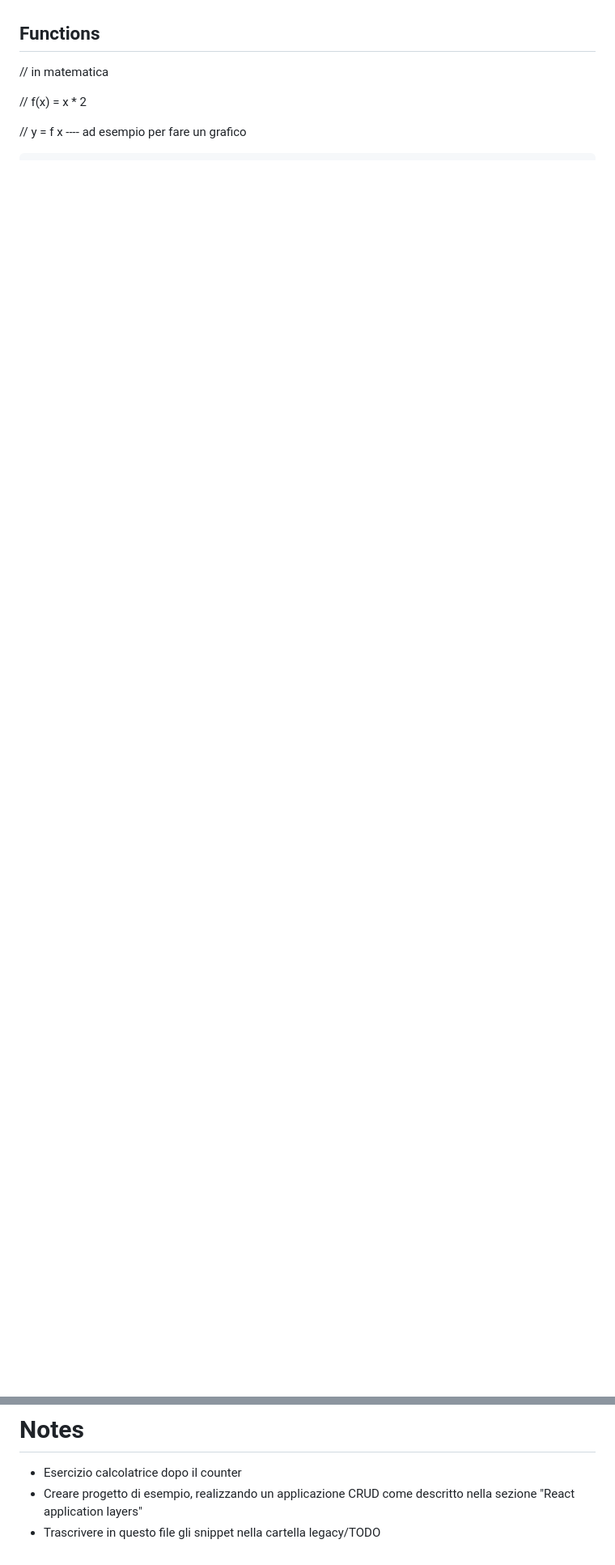
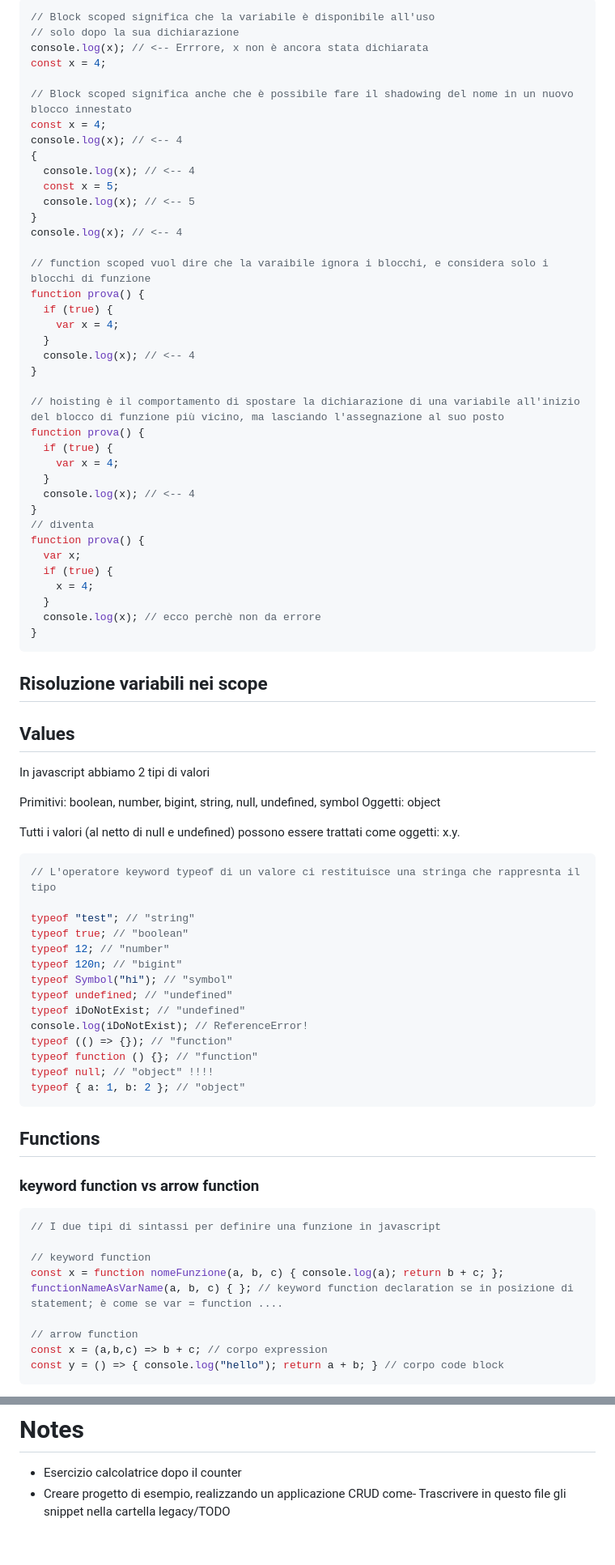
Before and after one commit to freddi301/react-materials, a Markdown page: Course.md, 2 parts joined by grey strips. Shown: that part at 81% size. GitHub-like rendering; blank space fills up the shorter version.

````diff
--- a/Course.md
+++ b/Course.md
@@ -10,8 +69,85 @@ https://github.com/getify/You-Dont-Know-JS
+```tsx
+// Block scoped significa che la variabile è disponibile all'uso
+// solo dopo la sua dichiarazione
+console.log(x); // <-- Errrore, x non è ancora stata dichiarata
+const x = 4;
+
+// Block scoped significa anche che è possibile fare il shadowing del nome in un nuovo blocco innestato
+const x = 4;
+console.log(x); // <-- 4
+{
+  console.log(x); // <-- 4
+  const x = 5;
+  console.log(x); // <-- 5
+}
+console.log(x); // <-- 4
+
+// function scoped vuol dire che la varaibile ignora i blocchi, e considera solo i blocchi di funzione
+function prova() {
+  if (true) {
+    var x = 4;
+  }
+  console.log(x); // <-- 4
+}
+
+// hoisting è il comportamento di spostare la dichiarazione di una variabile all'inizio del blocco di funzione più vicino, ma lasciando l'assegnazione al suo posto
+function prova() {
+  if (true) {
+    var x = 4;
+  }
+  console.log(x); // <-- 4
+}
+// diventa
+function prova() {
+  var x;
+  if (true) {
+    x = 4;
+  }
+  console.log(x); // ecco perchè non da errore
+}
+```
+
+## Risoluzione variabili nei scope
+
+## Values
+
+In javascript abbiamo 2 tipi di valori
+
+Primitivi: boolean, number, bigint, string, null, undefined, symbol
+Oggetti: object
+
+Tutti i valori (al netto di null e undefined) possono essere trattati come oggetti: x.y.
+
+```tsx
+// L'operatore keyword typeof di un valore ci restituisce una stringa che rappresnta il tipo
+
+typeof "test"; // "string"
+typeof true; // "boolean"
+typeof 12; // "number"
+typeof 120n; // "bigint"
+typeof Symbol("hi"); // "symbol"
+typeof undefined; // "undefined"
+typeof iDoNotExist; // "undefined"
+console.log(iDoNotExist); // ReferenceError!
+typeof (() => {}); // "function"
+typeof function () {}; // "function"
+typeof null; // "object" !!!!
+typeof { a: 1, b: 2 }; // "object"
+```
 
 ## Functions
 
-// in matematica
-
-// f(x) = x \* 2
-
-// y = f x ---- ad esempio per fare un grafico
+### keyword function vs arrow function
+
+```tsx
+// I due tipi di sintassi per definire una funzione in javascript
+
+// keyword function
+const x = function nomeFunzione(a, b, c) { console.log(a); return b + c; };
+functionNameAsVarName(a, b, c) { }; // keyword function declaration se in posizione di statement; è come se var = function ....
+
+// arrow function
+const x = (a,b,c) => b + c; // corpo expression
+const y = () => { console.log("hello"); return a + b; } // corpo code block
+```
+
@@ -3047,5 +3195,4 @@ Every layer has access only to its children. Dependency inversion applies only f
 # Notes
 
 - Esercizio calcolatrice dopo il counter
-- Creare progetto di esempio, realizzando un applicazione CRUD come descritto nella sezione "React application layers"
-- Trascrivere in questo file gli snippet nella cartella legacy/TODO
+- Creare progetto di esempio, realizzando un applicazione CRUD come- Trascrivere in questo file gli snippet nella cartella legacy/TODO
````
Also changed, not shown: other parts of Course.md (+76 -5 lines).
